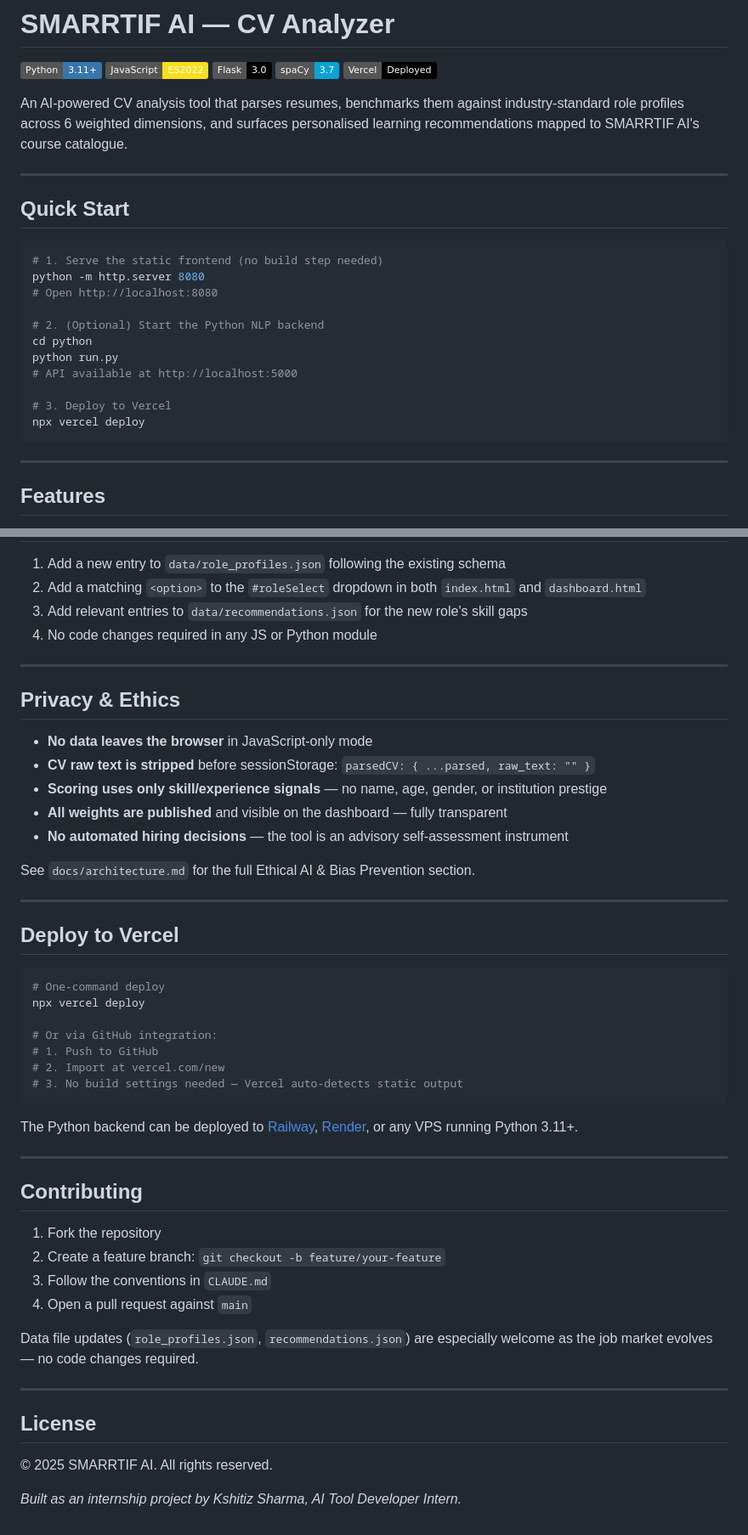
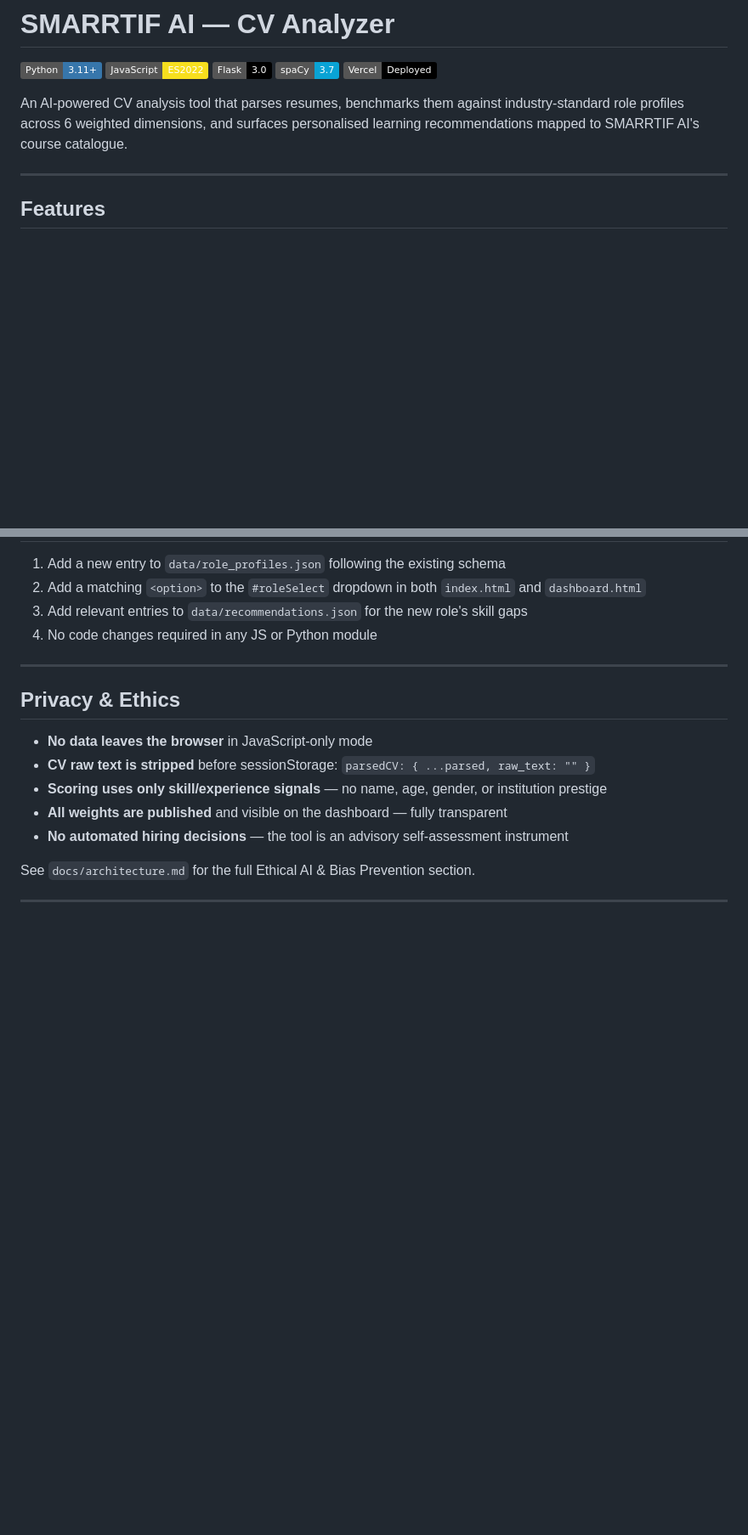
Before and after one commit to hardiksharma2005/cv-analyzer, a Markdown page: README.md, 2 parts joined by grey strips. Shown at 85% size. GitHub-like rendering; badges without logos; blank space fills up the shorter version.

````diff
--- a/README.md
+++ b/README.md
@@ -9,26 +9,6 @@
 An AI-powered CV analysis tool that parses resumes, benchmarks them against
 industry-standard role profiles across 6 weighted dimensions, and surfaces
 personalised learning recommendations mapped to SMARRTIF AI's course catalogue.
-
-<!-- Add demo GIF here -->
-
----
-
-## Quick Start
-
-```bash
-# 1. Serve the static frontend (no build step needed)
-python -m http.server 8080
-# Open http://localhost:8080
-
-# 2. (Optional) Start the Python NLP backend
-cd python
-python run.py
-# API available at http://localhost:5000
-
-# 3. Deploy to Vercel
-npx vercel deploy
-```
 
 ---
 
@@ -207,38 +123,3 @@ python run.py
 See `docs/architecture.md` for the full Ethical AI & Bias Prevention section.
 
 ---
-
-## Deploy to Vercel
-
-```bash
-# One-command deploy
-npx vercel deploy
-
-# Or via GitHub integration:
-# 1. Push to GitHub
-# 2. Import at vercel.com/new
-# 3. No build settings needed — Vercel auto-detects static output
-```
-
-The Python backend can be deployed to [Railway](https://railway.app),
-[Render](https://render.com), or any VPS running Python 3.11+.
-
----
-
-## Contributing
-
-1. Fork the repository
-2. Create a feature branch: `git checkout -b feature/your-feature`
-3. Follow the conventions in `CLAUDE.md`
-4. Open a pull request against `main`
-
-Data file updates (`role_profiles.json`, `recommendations.json`) are especially
-welcome as the job market evolves — no code changes required.
-
----
-
-## License
-
-© 2025 SMARRTIF AI. All rights reserved.
-
-*Built as an internship project by Kshitiz Sharma, AI Tool Developer Intern.*
````
Also changed, not shown: other parts of README.md (+0 -64 lines).
